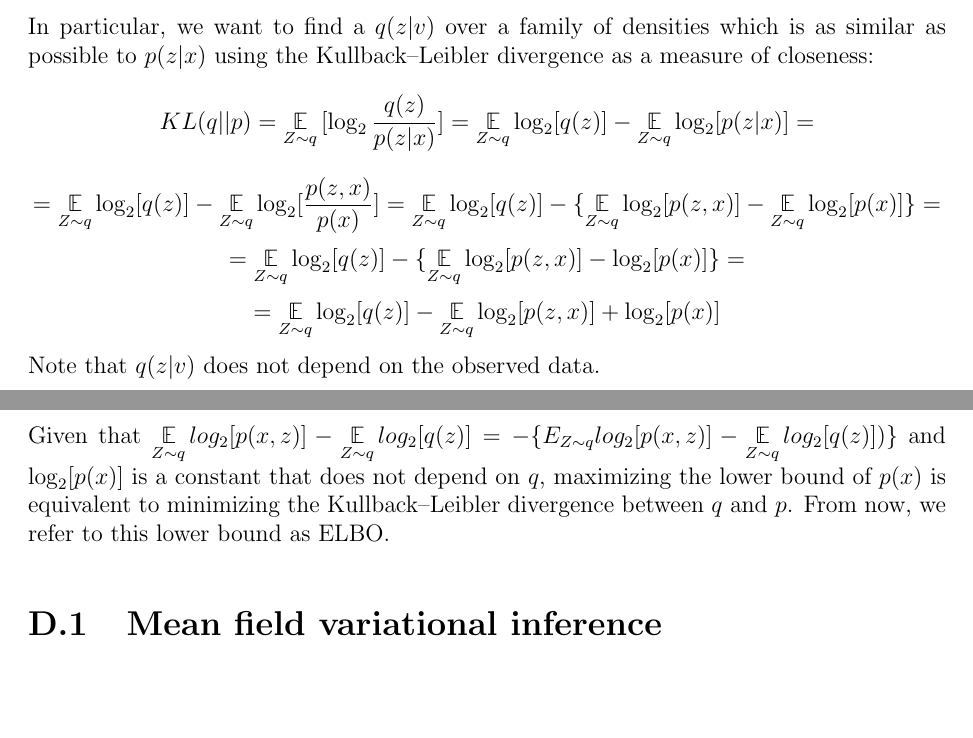
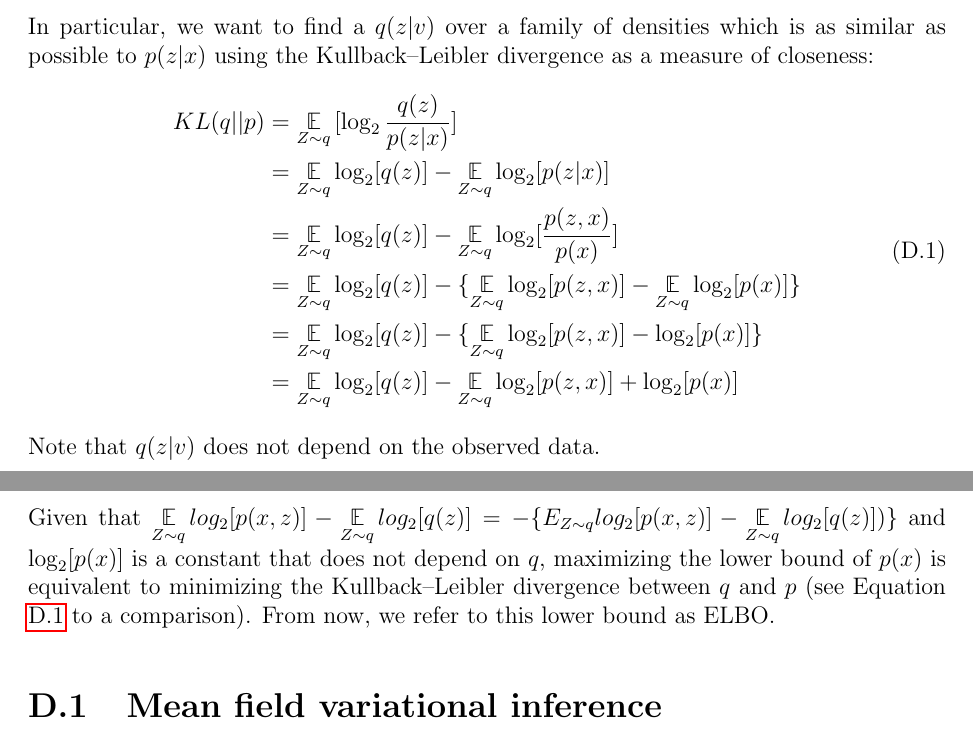
Before and after one commit to Davide95/msc_thesis, a LaTeX thesis (thesis/main.tex, which reads thesis/chapters/appendix/vi.tex): two parts of pages 40 and 41 of 47 before the commit and two parts of pages 40 and 41 of 48 after it, joined at a grey line, cut so that both start at the same text, the shorter picture padded with empty space. Compiled offline with pdfLaTeX.

Commit message:
Equations aligned

```diff
--- a/thesis/chapters/appendix/vi.tex
+++ b/thesis/chapters/appendix/vi.tex
@@ -6,10 +6,16 @@ we want to compute the posterior distribution $p(z | x)$.
 
 In particular, we want to find a $q(z | v)$ over a family of densities
 which is as similar as possible to $p(z | x)$ using the Kullback–Leibler divergence as a measure of closeness:
-$$ KL(q || p) = \E_{Z \sim q} {[\log_2 \frac{q(z)}{p(z | x)}]} = \E_{Z \sim q} \log_2 [q(z)] - \E_{Z \sim q} \log_2 [p(z | x)] = $$
-$$ = \E_{Z \sim q} \log_2 [q(z)] - \E_{Z \sim q} \log_2 [\frac{p(z,x)}{p(x)}] = \E_{Z \sim q} \log_2 [q(z)] - \{ \E_{Z \sim q} \log_2 [p(z,x)] - \E_{Z \sim q} \log_2 [p(x)] \} = $$
-$$ = \E_{Z \sim q} \log_2 [q(z)] - \{ \E_{Z \sim q} \log_2 [p(z,x)] - \log_2 [p(x)] \} = $$
-$$ = \E_{Z \sim q} \log_2 [q(z)] - \E_{Z \sim q} \log_2 [p(z,x)] + \log_2 [p(x)] $$
+\begin{equation} \label{eq:klexpanded}
+    \begin{split}
+        KL(q || p) & = \E_{Z \sim q} {[\log_2 \frac{q(z)}{p(z | x)}]} \\
+        & = \E_{Z \sim q} \log_2 [q(z)] - \E_{Z \sim q} \log_2 [p(z | x)] \\
+        & = \E_{Z \sim q} \log_2 [q(z)] - \E_{Z \sim q} \log_2 [\frac{p(z,x)}{p(x)}] \\
+        & = \E_{Z \sim q} \log_2 [q(z)] - \{ \E_{Z \sim q} \log_2 [p(z,x)] - \E_{Z \sim q} \log_2 [p(x)] \} \\
+        & = \E_{Z \sim q} \log_2 [q(z)] - \{ \E_{Z \sim q} \log_2 [p(z,x)] - \log_2 [p(x)] \} \\
+        & = \E_{Z \sim q} \log_2 [q(z)] - \E_{Z \sim q} \log_2 [p(z,x)] + \log_2 [p(x)]
+    \end{split}
+\end{equation}
 Note that $q(z | v)$ does not depend on the observed data.
 
 To do so, we start by computing $p(x)$:
@@ -29,7 +35,7 @@ $$ \log_2[\E_{Z \sim q} \frac{p(x,z)}{q(z)}] \geq \E_{Z \sim q} log_2[p(x,z)] -
 
 Given that $ \displaystyle \E_{Z \sim q} log_2[p(x,z)] - \E_{Z \sim q} log_2[q(z)] = -\{E_{Z \sim q} log_2[p(x,z)] - \E_{Z \sim q} log_2[q(z)])\}$
 and $\log_2[p(x)]$ is a constant that does not depend on $q$,
-maximizing the lower bound of $p(x)$ is equivalent to minimizing the Kullback–Leibler divergence between $q$ and $p$.
+maximizing the lower bound of $p(x)$ is equivalent to minimizing the Kullback–Leibler divergence between $q$ and $p$ (see Equation \ref{eq:klexpanded} to a comparison).
 From now, we refer to this lower bound as ELBO.
 
 \section{Mean field variational inference}
```
Also changed, not shown: thesis/chapters/appendix/vi.tex (16 more changed lines).
